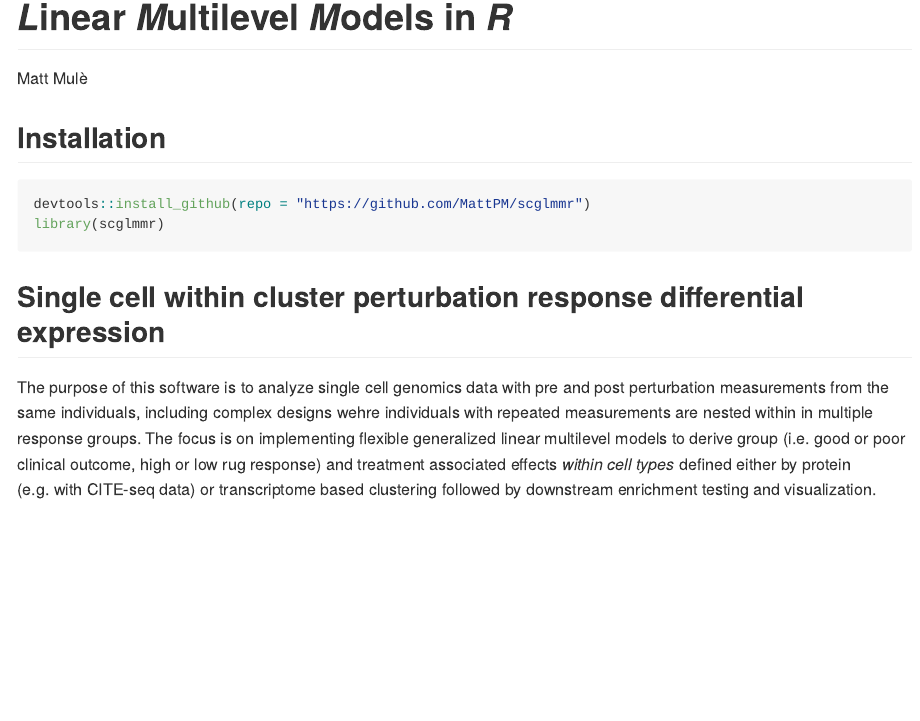
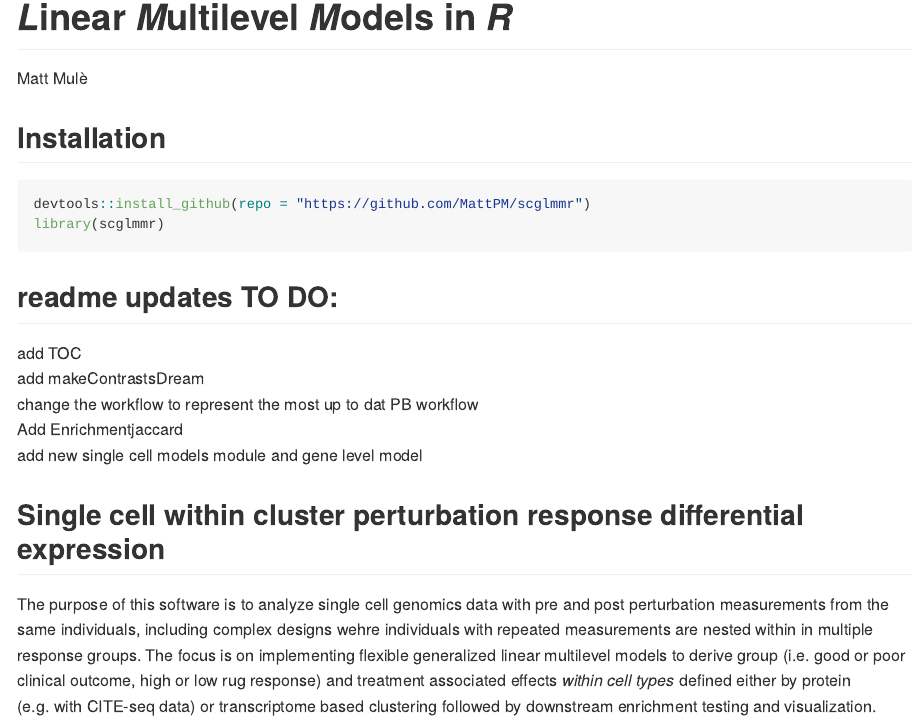
Before and after one commit to MattPM/scglmmr, an R Markdown document (README.Rmd): the page in a window 1100 px wide, from 80 px down. Rendered offline with R 4.5, knitr and Pandoc, with nearby package versions; long lines of code are wrapped.

Commit message:
update readme to dos.

````diff
--- a/README.Rmd
+++ b/README.Rmd
@@ -20,6 +20,14 @@ knitr::opts_chunk$set(
 devtools::install_github(repo = "https://github.com/MattPM/scglmmr")
 library(scglmmr)
 ```
+
+
+## readme updates TO DO:
+add TOC
+add makeContrastsDream
+change the workflow to represent the most up to dat PB workflow
+Add Enrichmentjaccard
+add new single cell models module and gene level model
 
 
 ## Single cell within cluster perturbation response differential expression
````
Also changed, not shown: README.md.
